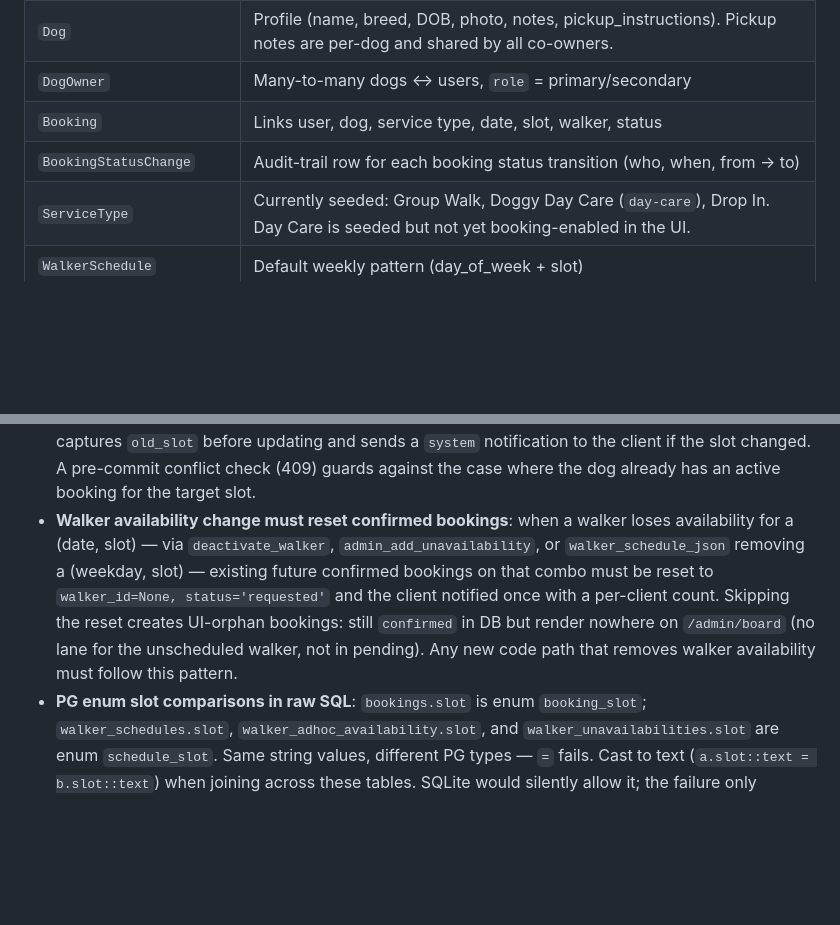
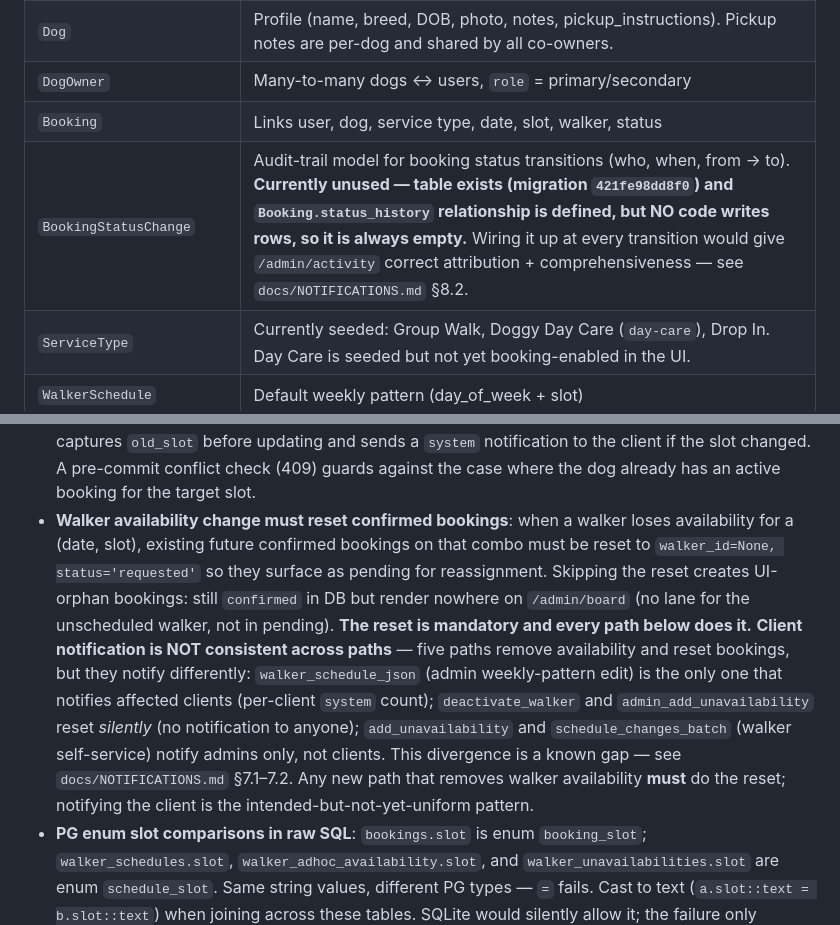
Before and after one commit to MarcusGrazette/dogboxx-booking-app, a Markdown page: CLAUDE.md, 2 parts joined by grey strips. Drawn GitHub-style; blank space fills up the shorter version.

```diff
--- a/CLAUDE.md
+++ b/CLAUDE.md
@@ -72,7 +72,7 @@ run.py                 App entry point + Flask CLI commands (create-admin, make-
 | `Dog` | Profile (name, breed, DOB, photo, notes, pickup_instructions). Pickup notes are per-dog and shared by all co-owners. |
 | `DogOwner` | Many-to-many dogs ↔ users, `role` = primary/secondary |
 | `Booking` | Links user, dog, service type, date, slot, walker, status |
-| `BookingStatusChange` | Audit-trail row for each booking status transition (who, when, from → to) |
+| `BookingStatusChange` | Audit-trail model for booking status transitions (who, when, from → to). **Currently unused — table exists (migration `421fe98dd8f0`) and `Booking.status_history` relationship is defined, but NO code writes rows, so it is always empty.** Wiring it up at every transition would give `/admin/activity` correct attribution + comprehensiveness — see `docs/NOTIFICATIONS.md` §8.2. |
 | `ServiceType` | Currently seeded: Group Walk, Doggy Day Care (`day-care`), Drop In. Day Care is seeded but not yet booking-enabled in the UI. |
 | `WalkerSchedule` | Default weekly pattern (day_of_week + slot) |
 | `WalkerUnavailability` | Date-specific exceptions to a walker's schedule |
@@ -219,7 +219,7 @@ flask seed-service-types  # seed Group Walk / Drop In / Day Care service types (
 - **CSV import dog gender**: CSV accepts `M`/`F`; must be mapped to `male`/`female` before writing to the `Dog` model (PostgreSQL enum). Already fixed in `csv_import_confirm`.
 - **`ClientCreateForm` dog validation**: name + gender required together if either is provided; DOB is optional.
 - **Slot override in `assign_walker`**: POST accepts `slot_override: true` (JSON boolean) to bypass the walker schedule check and allow assigning a booking to a different slot than booked. The route captures `old_slot` before updating and sends a `system` notification to the client if the slot changed. A pre-commit conflict check (409) guards against the case where the dog already has an active booking for the target slot.
-- **Walker availability change must reset confirmed bookings**: when a walker loses availability for a (date, slot) — via `deactivate_walker`, `admin_add_unavailability`, or `walker_schedule_json` removing a (weekday, slot) — existing future confirmed bookings on that combo must be reset to `walker_id=None, status='requested'` and the client notified once with a per-client count. Skipping the reset creates UI-orphan bookings: still `confirmed` in DB but render nowhere on `/admin/board` (no lane for the unscheduled walker, not in pending). Any new code path that removes walker availability must follow this pattern.
+- **Walker availability change must reset confirmed bookings**: when a walker loses availability for a (date, slot), existing future confirmed bookings on that combo must be reset to `walker_id=None, status='requested'` so they surface as pending for reassignment. Skipping the reset creates UI-orphan bookings: still `confirmed` in DB but render nowhere on `/admin/board` (no lane for the unscheduled walker, not in pending). **The reset is mandatory and every path below does it.** **Client notification is NOT consistent across paths** — five paths remove availability and reset bookings, but they notify differently: `walker_schedule_json` (admin weekly-pattern edit) is the only one that notifies affected clients (per-client `system` count); `deactivate_walker` and `admin_add_unavailability` reset *silently* (no notification to anyone); `add_unavailability` and `schedule_changes_batch` (walker self-service) notify admins only, not clients. This divergence is a known gap — see `docs/NOTIFICATIONS.md` §7.1–7.2. Any new path that removes walker availability **must** do the reset; notifying the client is the intended-but-not-yet-uniform pattern.
 - **PG enum slot comparisons in raw SQL**: `bookings.slot` is enum `booking_slot`; `walker_schedules.slot`, `walker_adhoc_availability.slot`, and `walker_unavailabilities.slot` are enum `schedule_slot`. Same string values, different PG types — `=` fails. Cast to text (`a.slot::text = b.slot::text`) when joining across these tables. SQLite would silently allow it; the failure only surfaces on Postgres.
 - **DOW mapping in raw SQL**: `WalkerSchedule.day_of_week` follows Python's `date.weekday()` (0=Mon..6=Sun). PG's `EXTRACT(DOW FROM date)` returns 0=Sun..6=Sat — different. Use `EXTRACT(ISODOW FROM date)::int - 1` to convert.
 - **Test fixtures that cross HTTP boundaries must commit, not just flush**: the test client's request runs on its own connection on Postgres, so it can't see rows that were only flushed in the test's session. The conftest fixtures (`admin_user`, `client_user`, `walker_user`, `dog`, `service_type`) and `make_user()` helper now `_db.session.commit()` before returning so any test using them with `logged_in_*` or any HTTP request works on PG CI as well as SQLite. When adding new shared fixtures of this shape, do the same. SQLite locally is lax enough to hide the bug — failures only show up on CI.
```
Also changed, not shown: docs/NOTIFICATIONS.md (added, +316 -0 lines).
